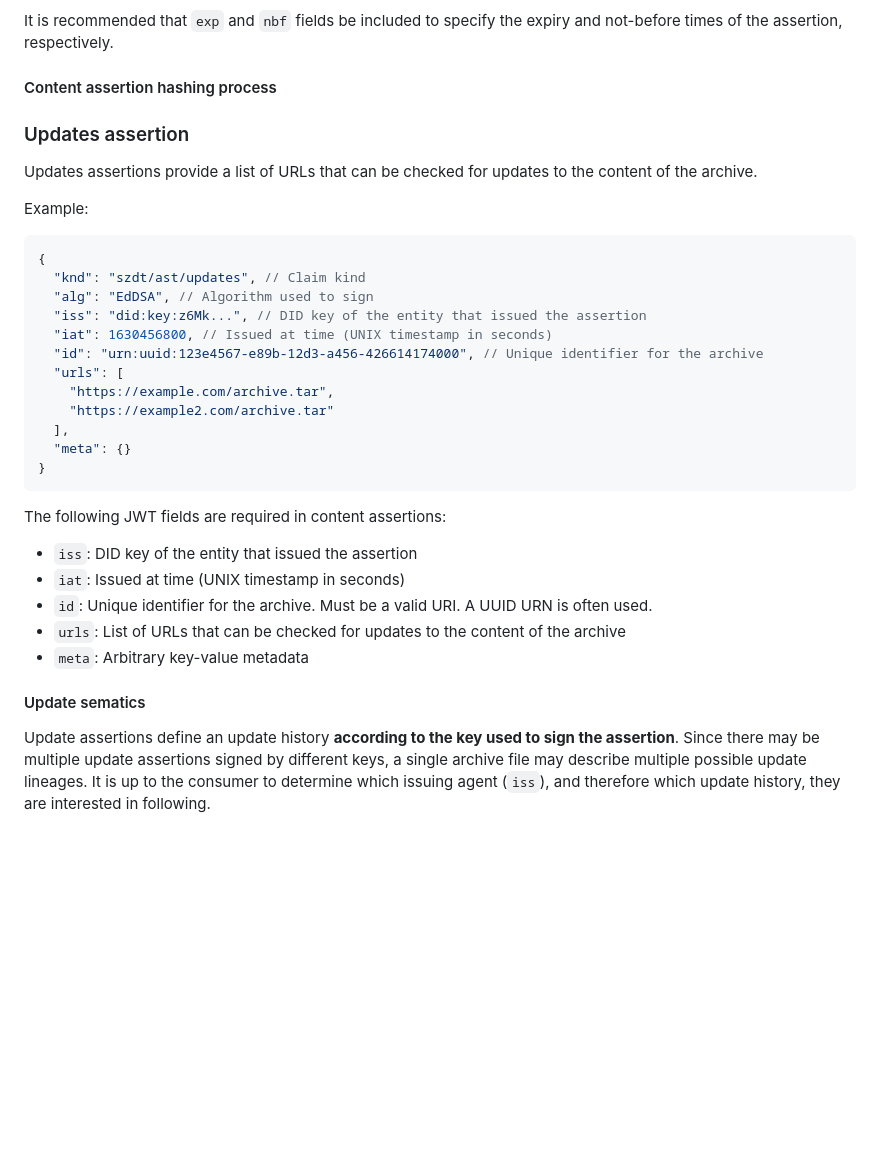
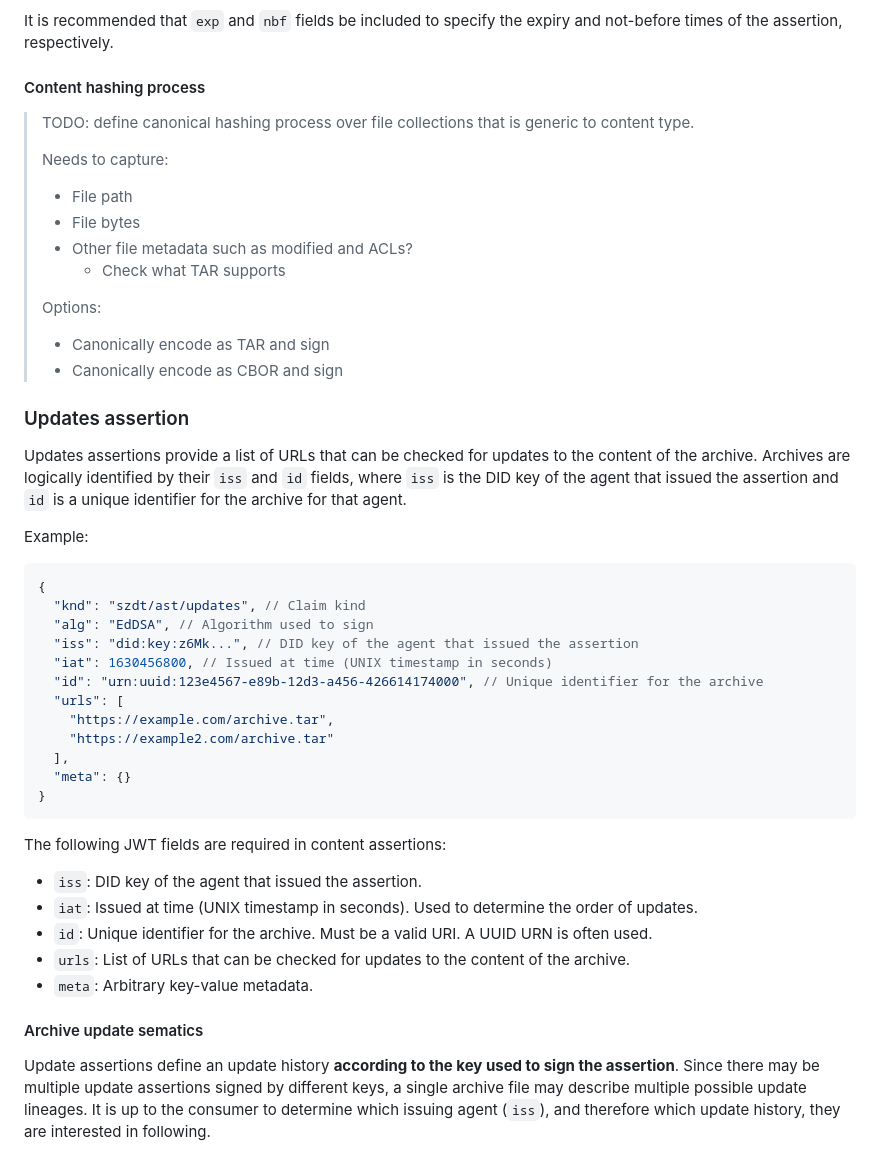
Before and after one commit to gordonbrander/szdt, a Markdown page: spec.md, the part around the change. GitHub-like rendering; blank space fills up the shorter version.

Commit message:
Sketching out canonicalized hashing process

```diff
--- a/spec.md
+++ b/spec.md
@@ -110,11 +110,23 @@ Other valid JWT fields, such as `aud` may be used to provide additional informat
 
 It is recommended that `exp` and `nbf` fields be included to specify the expiry and not-before times of the assertion, respectively.
 
-#### Content assertion hashing process
+#### Content hashing process
+
+> TODO: define canonical hashing process over file collections that is generic to content type.
+>
+> Needs to capture:
+> - File path
+> - File bytes
+> - Other file metadata such as modified and ACLs?
+>   - Check what TAR supports
+>
+> Options:
+> - Canonically encode as TAR and sign
+> - Canonically encode as CBOR and sign
 
 ### Updates assertion
 
-Updates assertions provide a list of URLs that can be checked for updates to the content of the archive.
+Updates assertions provide a list of URLs that can be checked for updates to the content of the archive. Archives are logically identified by their `iss` and `id` fields, where `iss` is the DID key of the agent that issued the assertion and `id` is a unique identifier for the archive for that agent.
 
 Example:
 
@@ -122,7 +134,7 @@ Example:
 {
   "knd": "szdt/ast/updates", // Claim kind
   "alg": "EdDSA", // Algorithm used to sign
-  "iss": "did:key:z6Mk...", // DID key of the entity that issued the assertion
+  "iss": "did:key:z6Mk...", // DID key of the agent that issued the assertion
   "iat": 1630456800, // Issued at time (UNIX timestamp in seconds)
   "id": "urn:uuid:123e4567-e89b-12d3-a456-426614174000", // Unique identifier for the archive
   "urls": [
@@ -135,13 +147,13 @@ Example:
 
 The following JWT fields are required in content assertions:
 
-- `iss`: DID key of the entity that issued the assertion
-- `iat`: Issued at time (UNIX timestamp in seconds)
+- `iss`: DID key of the agent that issued the assertion.
+- `iat`: Issued at time (UNIX timestamp in seconds). Used to determine the order of updates.
 - `id`: Unique identifier for the archive. Must be a valid URI. A UUID URN is often used.
-- `urls`: List of URLs that can be checked for updates to the content of the archive
-- `meta`: Arbitrary key-value metadata
+- `urls`: List of URLs that can be checked for updates to the content of the archive.
+- `meta`: Arbitrary key-value metadata.
 
-#### Update sematics
+#### Archive update sematics
 
 Update assertions define an update history **according to the key used to sign the assertion**. Since there may be multiple update assertions signed by different keys, a single archive file may describe multiple possible update lineages. It is up to the consumer to determine which issuing agent (`iss`), and therefore which update history, they are interested in following.
 
```
